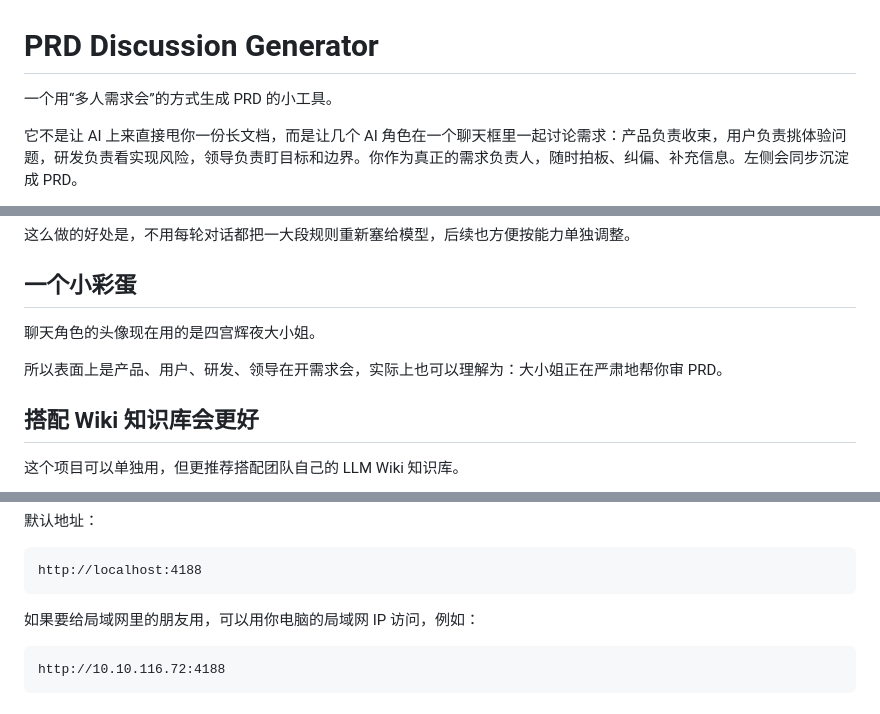
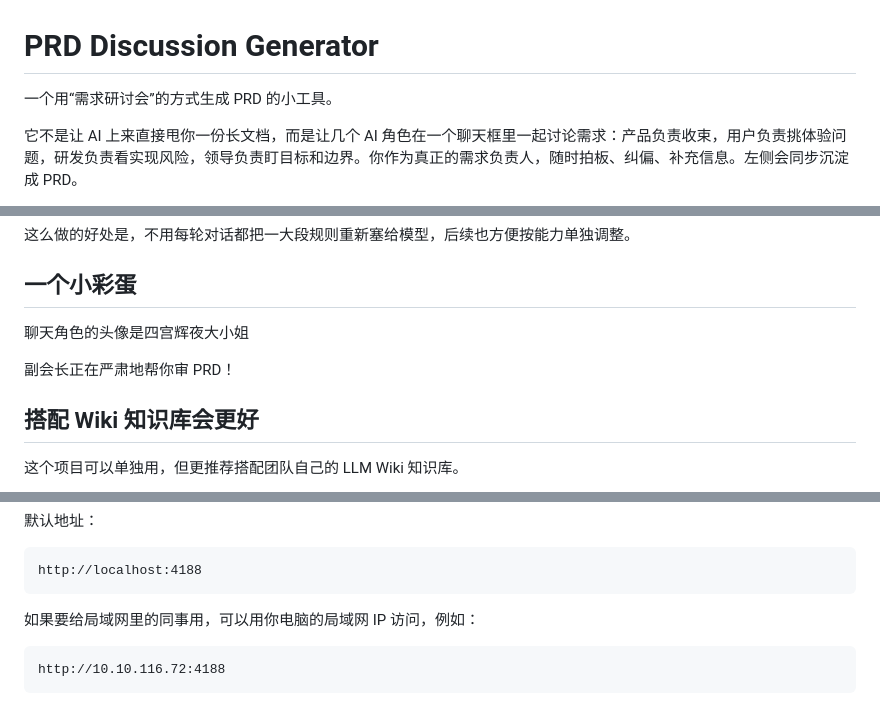
Before and after one commit to xiao1925/prd-discussion-generator, a Markdown page: README.md, 3 parts joined by grey strips. Rendered like a GitHub page.

````diff
--- a/README.md
+++ b/README.md
@@ -1,6 +1,6 @@
 # PRD Discussion Generator
 
-一个用“多人需求会”的方式生成 PRD 的小工具。
+一个用“需求研讨会”的方式生成 PRD 的小工具。
 
 它不是让 AI 上来直接甩你一份长文档，而是让几个 AI 角色在一个聊天框里一起讨论需求：产品负责收束，用户负责挑体验问题，研发负责看实现风险，领导负责盯目标和边界。你作为真正的需求负责人，随时拍板、纠偏、补充信息。左侧会同步沉淀成 PRD。
 
@@ -66,9 +66,9 @@
 
 ## 一个小彩蛋
 
-聊天角色的头像现在用的是四宫辉夜大小姐。
+聊天角色的头像是四宫辉夜大小姐
 
-所以表面上是产品、用户、研发、领导在开需求会，实际上也可以理解为：大小姐正在严肃地帮你审 PRD。
+副会长正在严肃地帮你审 PRD！
 
 ## 搭配 Wiki 知识库会更好
 
@@ -127,7 +127,7 @@ npm start
 http://localhost:4188
 ```
 
-如果要给局域网里的朋友用，可以用你电脑的局域网 IP 访问，例如：
+如果要给局域网里的同事用，可以用你电脑的局域网 IP 访问，例如：
 
 ```text
 http://10.10.116.72:4188
````
